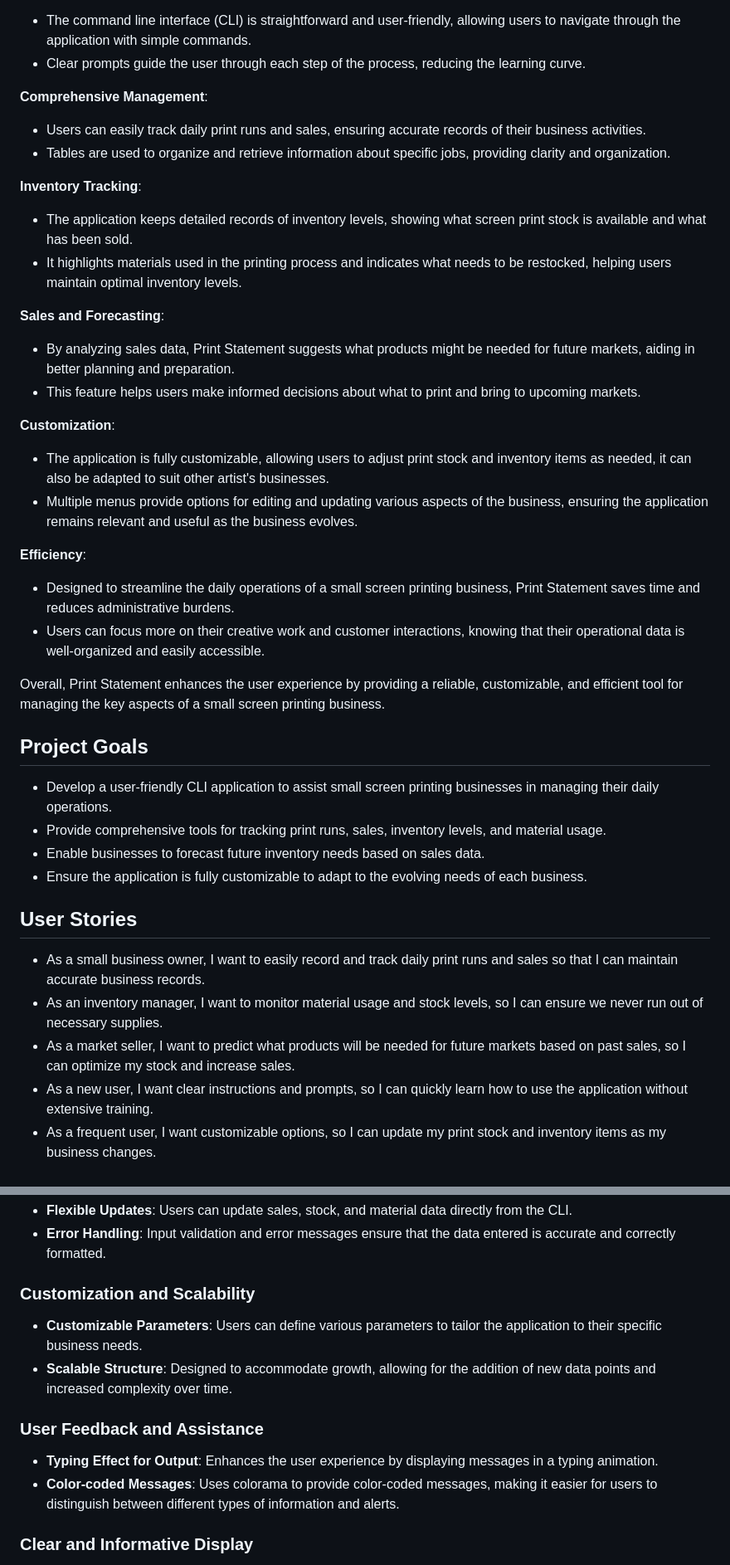
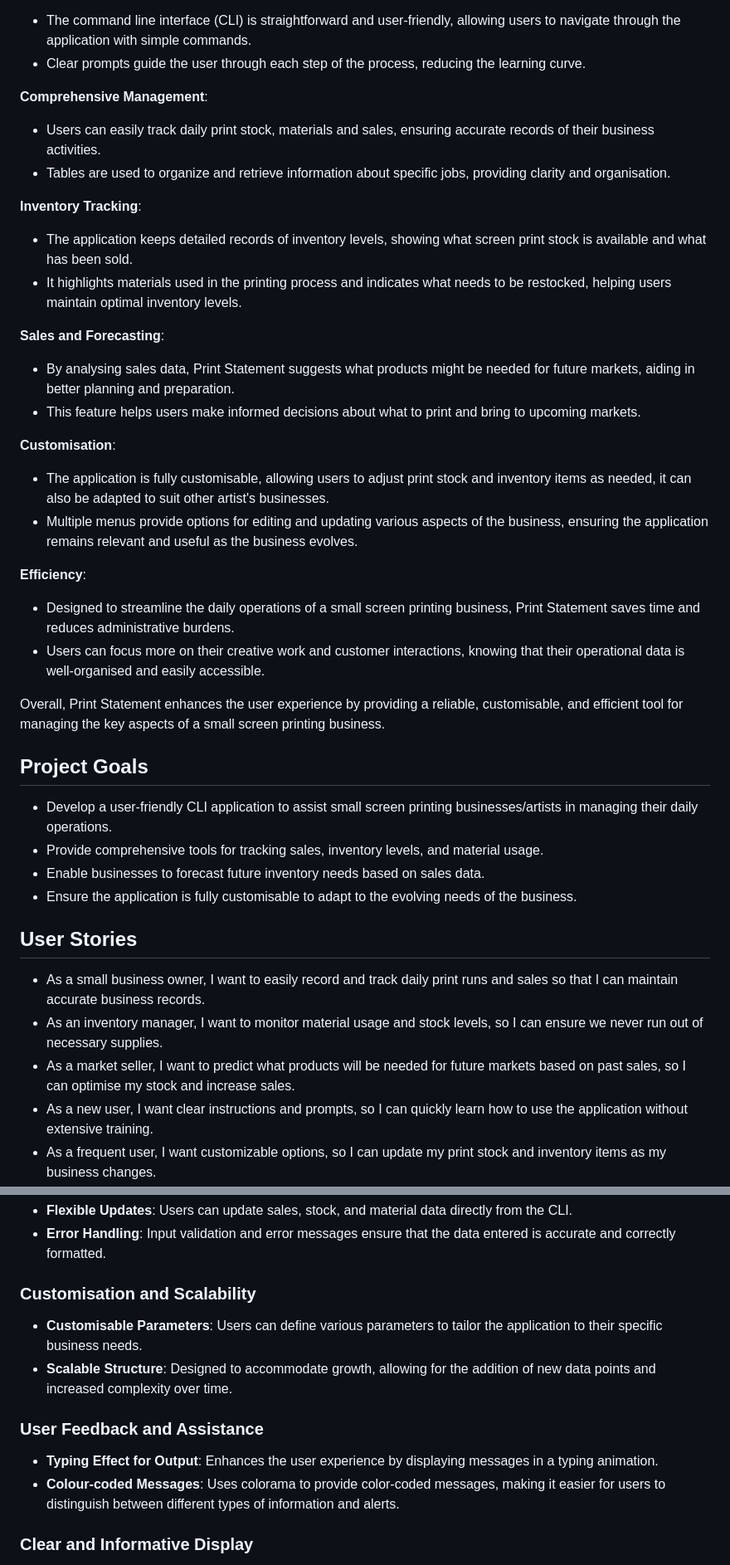
Before and after one commit to sarahmclo/print-statement, a Markdown page: README.md, 2 parts joined by grey strips. Shown: that part at 83% size. GitHub-like rendering.

```diff
--- a/README.md
+++ b/README.md
@@ -59,37 +59,37 @@ Print Statement is designed with ease of use in mind, ensuring that artists can
    - Clear prompts guide the user through each step of the process, reducing the learning curve.
 
 **Comprehensive Management**:
-   - Users can easily track daily print runs and sales, ensuring accurate records of their business activities.
-   - Tables are used to organize and retrieve information about specific jobs, providing clarity and organization.
+   - Users can easily track daily print stock, materials and sales, ensuring accurate records of their business activities.
+   - Tables are used to organize and retrieve information about specific jobs, providing clarity and organisation.
 
 **Inventory Tracking**:
    - The application keeps detailed records of inventory levels, showing what screen print stock is available and what has been sold.
    - It highlights materials used in the printing process and indicates what needs to be restocked, helping users maintain optimal inventory levels.
 
 **Sales and Forecasting**:
-   - By analyzing sales data, Print Statement suggests what products might be needed for future markets, aiding in better planning and preparation.
+   - By analysing sales data, Print Statement suggests what products might be needed for future markets, aiding in better planning and preparation.
    - This feature helps users make informed decisions about what to print and bring to upcoming markets.
 
-**Customization**:
-   - The application is fully customizable, allowing users to adjust print stock and inventory items as needed, it can also be adapted to suit other artist's businesses.
+**Customisation**:
+   - The application is fully customisable, allowing users to adjust print stock and inventory items as needed, it can also be adapted to suit other artist's businesses.
    - Multiple menus provide options for editing and updating various aspects of the business, ensuring the application remains relevant and useful as the business evolves.
 
 **Efficiency**:
    - Designed to streamline the daily operations of a small screen printing business, Print Statement saves time and reduces administrative burdens.
-   - Users can focus more on their creative work and customer interactions, knowing that their operational data is well-organized and easily accessible.
+   - Users can focus more on their creative work and customer interactions, knowing that their operational data is well-organised and easily accessible.
 
-Overall, Print Statement enhances the user experience by providing a reliable, customizable, and efficient tool for managing the key aspects of a small screen printing business.
+Overall, Print Statement enhances the user experience by providing a reliable, customisable, and efficient tool for managing the key aspects of a small screen printing business.
 
 ## Project Goals
-- Develop a user-friendly CLI application to assist small screen printing businesses in managing their daily operations.
-- Provide comprehensive tools for tracking print runs, sales, inventory levels, and material usage.
+- Develop a user-friendly CLI application to assist small screen printing businesses/artists in managing their daily operations.
+- Provide comprehensive tools for tracking sales, inventory levels, and material usage.
 - Enable businesses to forecast future inventory needs based on sales data.
-- Ensure the application is fully customizable to adapt to the evolving needs of each business.
+- Ensure the application is fully customisable to adapt to the evolving needs of the business.
 
 ## User Stories
 - As a small business owner, I want to easily record and track daily print runs and sales so that I can maintain accurate business records.
 - As an inventory manager, I want to monitor material usage and stock levels, so I can ensure we never run out of necessary supplies.
-- As a market seller, I want to predict what products will be needed for future markets based on past sales, so I can optimize my stock and increase sales.
+- As a market seller, I want to predict what products will be needed for future markets based on past sales, so I can optimise my stock and increase sales.
 - As a new user, I want clear instructions and prompts, so I can quickly learn how to use the application without extensive training.
 - As a frequent user, I want customizable options, so I can update my print stock and inventory items as my business changes.
 
@@ -235,13 +219,13 @@ Information is presented in a clear and organized manner, with important details
 - **Flexible Updates**: Users can update sales, stock, and material data directly from the CLI.
 - **Error Handling**: Input validation and error messages ensure that the data entered is accurate and correctly formatted.
 
-### Customization and Scalability
-- **Customizable Parameters**: Users can define various parameters to tailor the application to their specific business needs.
+### Customisation and Scalability
+- **Customisable Parameters**: Users can define various parameters to tailor the application to their specific business needs.
 - **Scalable Structure**: Designed to accommodate growth, allowing for the addition of new data points and increased complexity over time.
 
 ### User Feedback and Assistance
 - **Typing Effect for Output**: Enhances the user experience by displaying messages in a typing animation.
-- **Color-coded Messages**: Uses colorama to provide color-coded messages, making it easier for users to distinguish between different types of information and alerts.
+- **Colour-coded Messages**: Uses colorama to provide color-coded messages, making it easier for users to distinguish between different types of information and alerts.
 
 ### Clear and Informative Display
 - **Tabulated Data Display**: Presents data in a clear, tabulated format using the `tabulate` module, making it easy to read and understand.
```
Also changed, not shown: other parts of README.md (+25 -41 lines).
